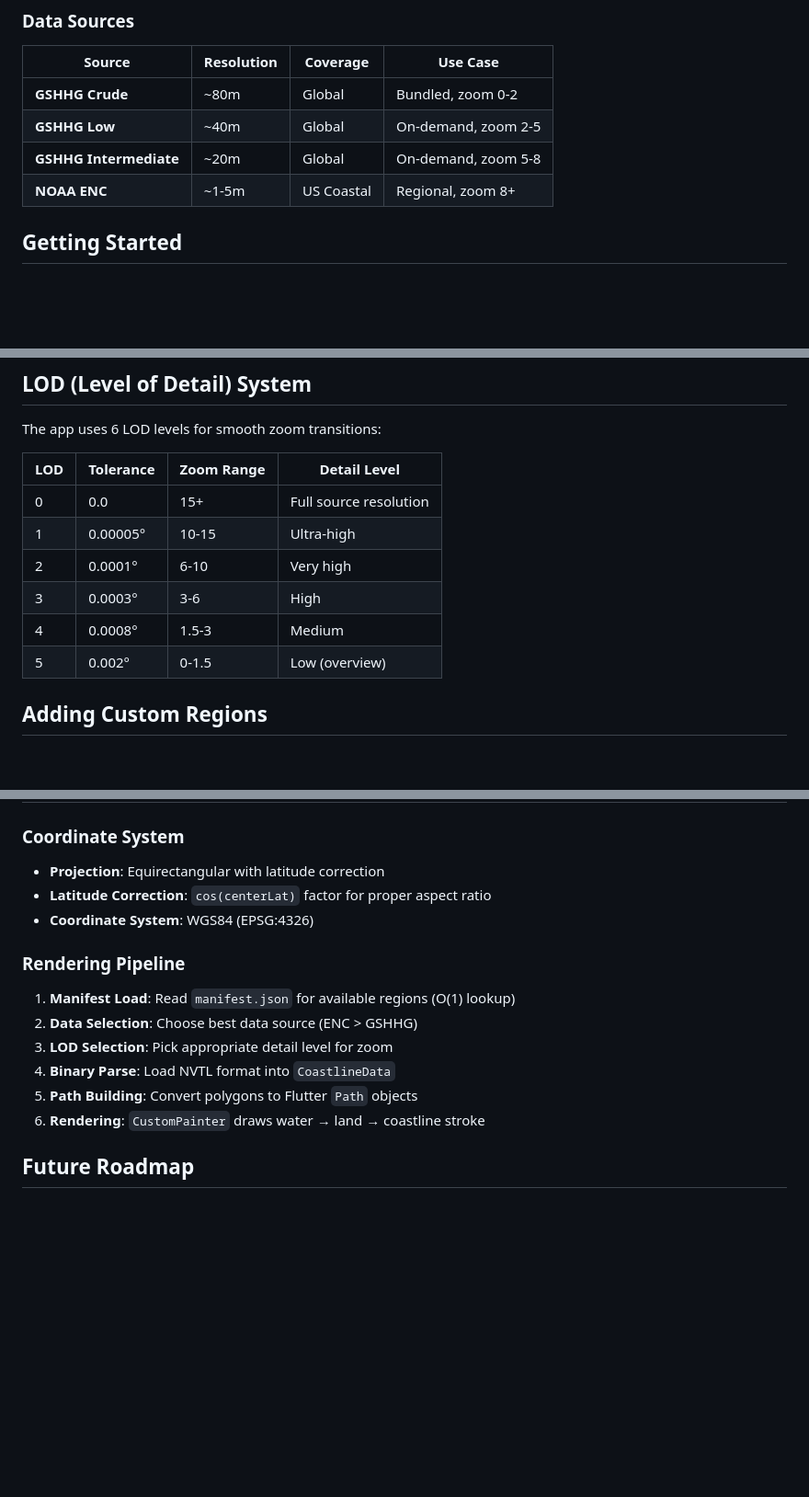
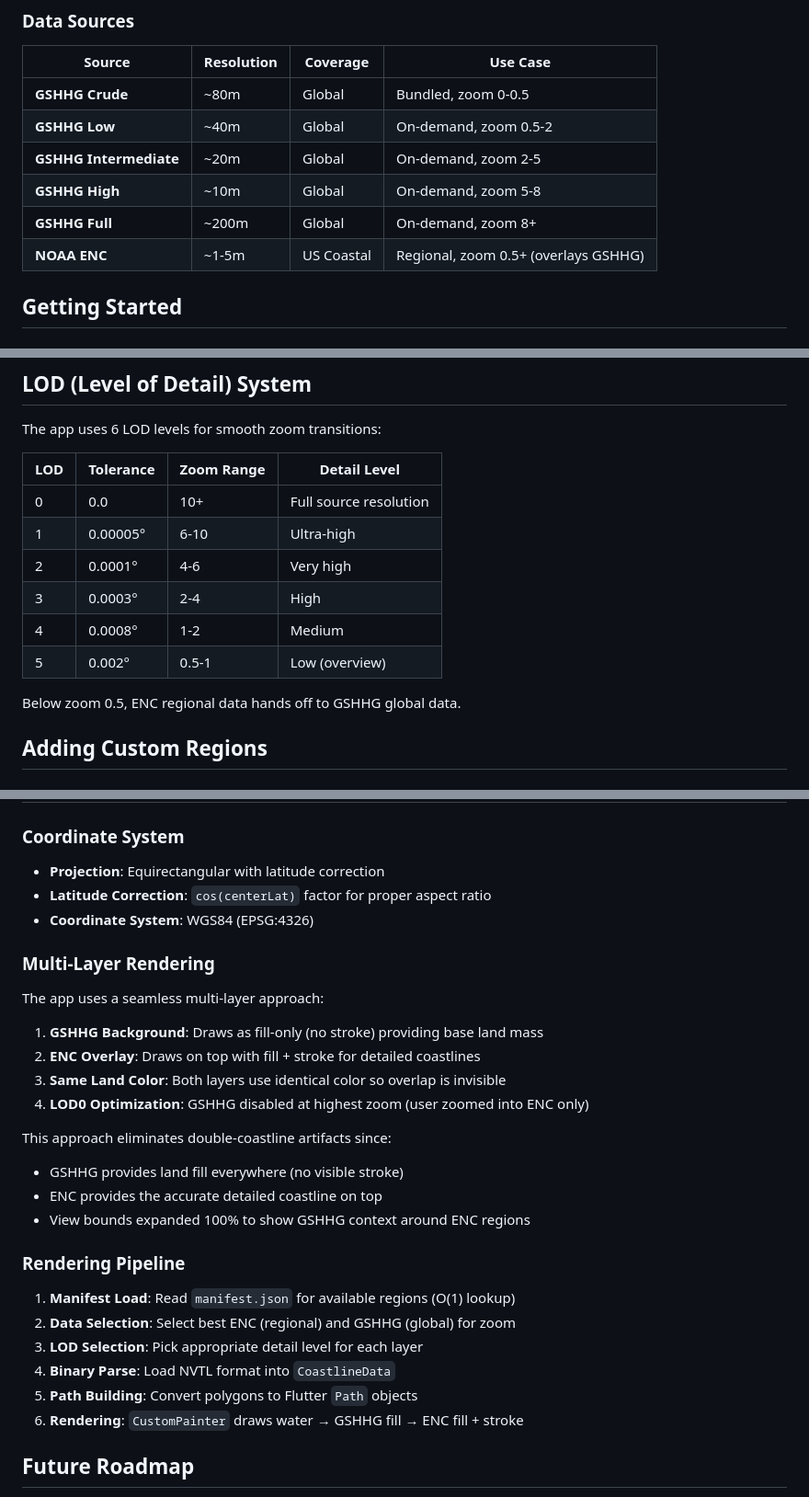
Before and after one commit to frye/navtool, a Markdown page: README.md, 3 parts joined by grey strips. Shown at 92% size. Rendered like a GitHub page; blank space fills up the shorter version.

```diff
--- a/README.md
+++ b/README.md
@@ -32,10 +32,12 @@ A cross-platform marine chart viewer for displaying official NOAA nautical chart
 
 | Source | Resolution | Coverage | Use Case |
 |--------|-----------|----------|----------|
-| **GSHHG Crude** | ~80m | Global | Bundled, zoom 0-2 |
-| **GSHHG Low** | ~40m | Global | On-demand, zoom 2-5 |
-| **GSHHG Intermediate** | ~20m | Global | On-demand, zoom 5-8 |
-| **NOAA ENC** | ~1-5m | US Coastal | Regional, zoom 8+ |
+| **GSHHG Crude** | ~80m | Global | Bundled, zoom 0-0.5 |
+| **GSHHG Low** | ~40m | Global | On-demand, zoom 0.5-2 |
+| **GSHHG Intermediate** | ~20m | Global | On-demand, zoom 2-5 |
+| **GSHHG High** | ~10m | Global | On-demand, zoom 5-8 |
+| **GSHHG Full** | ~200m | Global | On-demand, zoom 8+ |
+| **NOAA ENC** | ~1-5m | US Coastal | Regional, zoom 0.5+ (overlays GSHHG) |
 
 ## Getting Started
 
@@ -185,12 +187,14 @@ The app uses 6 LOD levels for smooth zoom transitions:
 
 | LOD | Tolerance | Zoom Range | Detail Level |
 |-----|-----------|------------|--------------|
-| 0 | 0.0 | 15+ | Full source resolution |
-| 1 | 0.00005° | 10-15 | Ultra-high |
-| 2 | 0.0001° | 6-10 | Very high |
-| 3 | 0.0003° | 3-6 | High |
-| 4 | 0.0008° | 1.5-3 | Medium |
-| 5 | 0.002° | 0-1.5 | Low (overview) |
+| 0 | 0.0 | 10+ | Full source resolution |
+| 1 | 0.00005° | 6-10 | Ultra-high |
+| 2 | 0.0001° | 4-6 | Very high |
+| 3 | 0.0003° | 2-4 | High |
+| 4 | 0.0008° | 1-2 | Medium |
+| 5 | 0.002° | 0.5-1 | Low (overview) |
+
+Below zoom 0.5, ENC regional data hands off to GSHHG global data.
 
 ## Adding Custom Regions
 
@@ -221,14 +225,28 @@ python tools/download_enc_direct.py --region my_harbor
 - **Latitude Correction**: `cos(centerLat)` factor for proper aspect ratio
 - **Coordinate System**: WGS84 (EPSG:4326)
 
+### Multi-Layer Rendering
+
+The app uses a seamless multi-layer approach:
+
+1. **GSHHG Background**: Draws as fill-only (no stroke) providing base land mass
+2. **ENC Overlay**: Draws on top with fill + stroke for detailed coastlines
+3. **Same Land Color**: Both layers use identical color so overlap is invisible
+4. **LOD0 Optimization**: GSHHG disabled at highest zoom (user zoomed into ENC only)
+
+This approach eliminates double-coastline artifacts since:
+- GSHHG provides land fill everywhere (no visible stroke)
+- ENC provides the accurate detailed coastline on top
+- View bounds expanded 100% to show GSHHG context around ENC regions
+
 ### Rendering Pipeline
 
 1. **Manifest Load**: Read `manifest.json` for available regions (O(1) lookup)
-2. **Data Selection**: Choose best data source (ENC > GSHHG)
-3. **LOD Selection**: Pick appropriate detail level for zoom
+2. **Data Selection**: Select best ENC (regional) and GSHHG (global) for zoom
+3. **LOD Selection**: Pick appropriate detail level for each layer
 4. **Binary Parse**: Load NVTL format into `CoastlineData`
 5. **Path Building**: Convert polygons to Flutter `Path` objects
-6. **Rendering**: `CustomPainter` draws water → land → coastline stroke
+6. **Rendering**: `CustomPainter` draws water → GSHHG fill → ENC fill + stroke
 
 ## Future Roadmap
 
```
Also changed, not shown: .github/copilot-instructions.md (+38 -10 lines).
